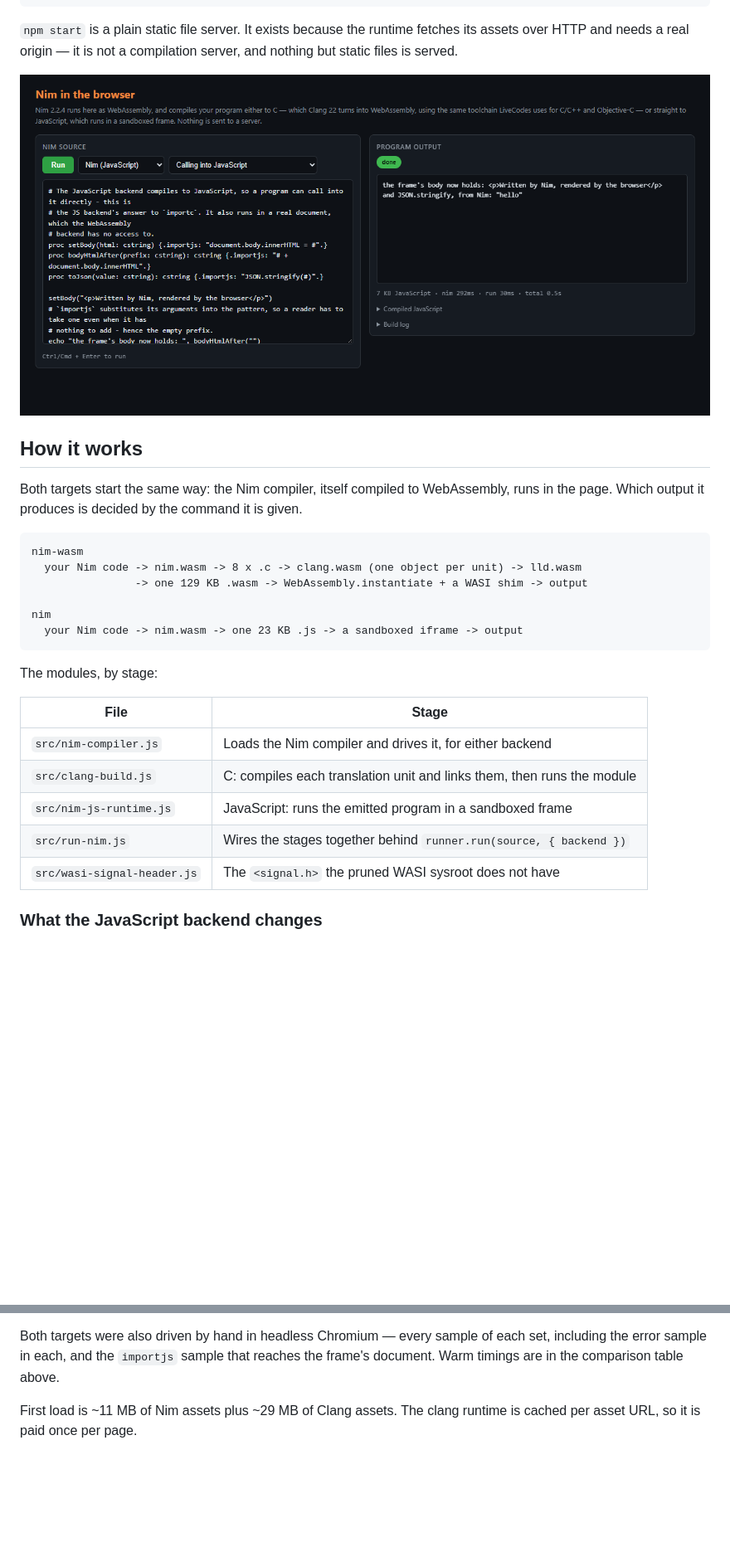
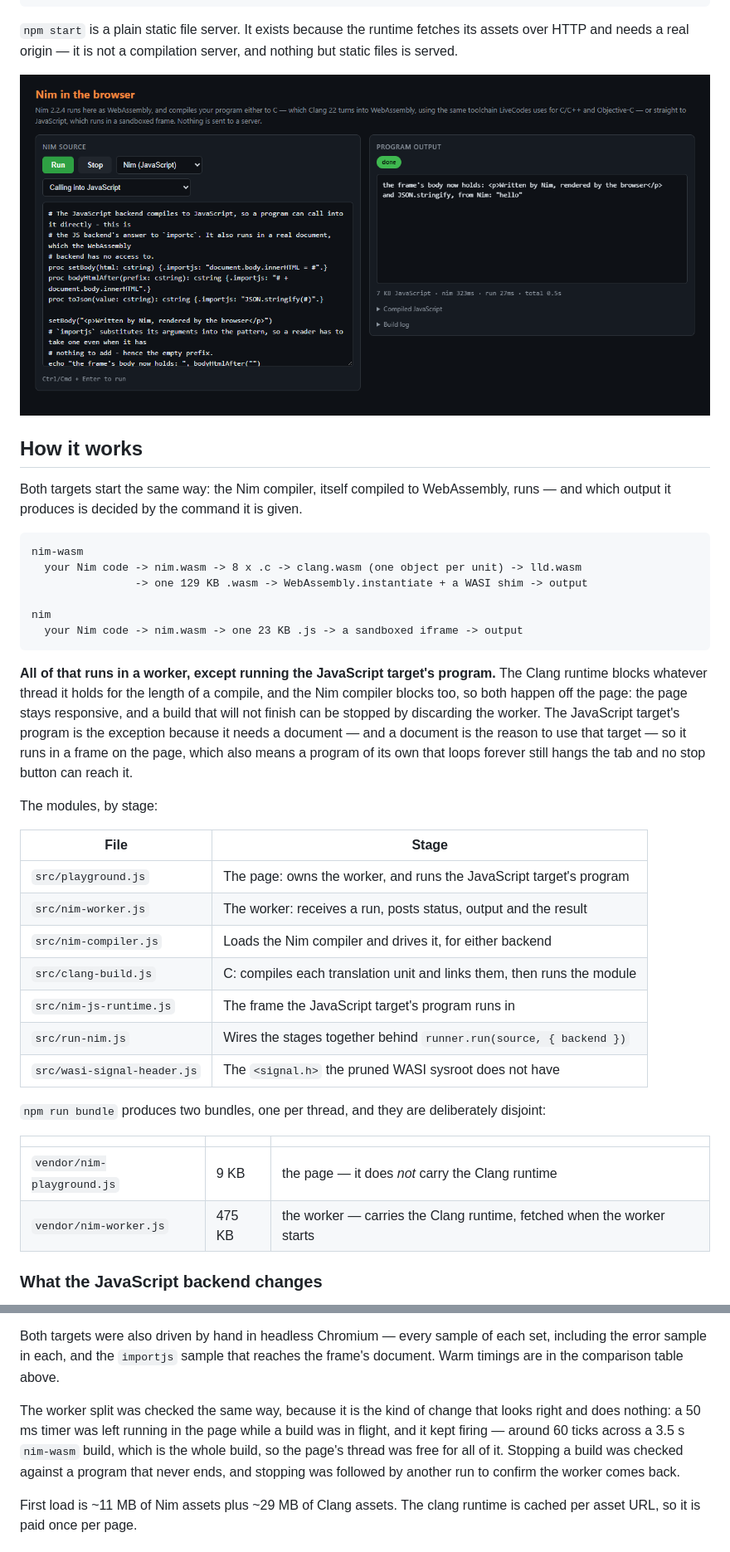
Before and after one commit to live-codes/browser-nim, a Markdown page: README.md, 2 parts joined by grey strips. Shown: that part at 83% size. GitHub-like rendering; pictures changed too: docs/screenshot.png; blank space fills up the shorter version.

````diff
--- a/README.md
+++ b/README.md
@@ -23,8 +23,8 @@ HTTP and needs a real origin — it is not a compilation server, and nothing but
 
 ## How it works
 
-Both targets start the same way: the Nim compiler, itself compiled to WebAssembly, runs in the page.
-Which output it produces is decided by the command it is given.
+Both targets start the same way: the Nim compiler, itself compiled to WebAssembly, runs — and which
+output it produces is decided by the command it is given.
 
 ```
 nim-wasm
@@ -35,15 +35,31 @@ nim
   your Nim code -> nim.wasm -> one 23 KB .js -> a sandboxed iframe -> output
 ```
 
+**All of that runs in a worker, except running the JavaScript target's program.** The Clang runtime
+blocks whatever thread it holds for the length of a compile, and the Nim compiler blocks too, so both
+happen off the page: the page stays responsive, and a build that will not finish can be stopped by
+discarding the worker. The JavaScript target's program is the exception because it needs a document —
+and a document is the reason to use that target — so it runs in a frame on the page, which also means a
+program of its own that loops forever still hangs the tab and no stop button can reach it.
+
 The modules, by stage:
 
 | File | Stage |
 | --- | --- |
+| `src/playground.js` | The page: owns the worker, and runs the JavaScript target's program |
+| `src/nim-worker.js` | The worker: receives a run, posts status, output and the result |
 | `src/nim-compiler.js` | Loads the Nim compiler and drives it, for either backend |
 | `src/clang-build.js` | C: compiles each translation unit and links them, then runs the module |
-| `src/nim-js-runtime.js` | JavaScript: runs the emitted program in a sandboxed frame |
+| `src/nim-js-runtime.js` | The frame the JavaScript target's program runs in |
 | `src/run-nim.js` | Wires the stages together behind `runner.run(source, { backend })` |
 | `src/wasi-signal-header.js` | The `<signal.h>` the pruned WASI sysroot does not have |
+
+`npm run bundle` produces two bundles, one per thread, and they are deliberately disjoint:
+
+| | | |
+| --- | --- | --- |
+| `vendor/nim-playground.js` | 9 KB | the page — it does *not* carry the Clang runtime |
+| `vendor/nim-worker.js` | 475 KB | the worker — carries the Clang runtime, fetched when the worker starts |
 
 ### What the JavaScript backend changes
 
@@ -233,6 +266,12 @@ npm test    # node --test test/*.test.mjs
 Both targets were also driven by hand in headless Chromium — every sample of each set, including the
 error sample in each, and the `importjs` sample that reaches the frame's document. Warm timings are in
 the comparison table above.
+
+The worker split was checked the same way, because it is the kind of change that looks right and does
+nothing: a 50 ms timer was left running in the page while a build was in flight, and it kept firing —
+around 60 ticks across a 3.5 s `nim-wasm` build, which is the whole build, so the page's thread was free
+for all of it. Stopping a build was checked against a program that never ends, and stopping was followed
+by another run to confirm the worker comes back.
 
 First load is ~11 MB of Nim assets plus ~29 MB of Clang assets. The clang runtime is cached per asset
 URL, so it is paid once per page.
````
Also changed, not shown: other parts of README.md (+42 -12 lines), 9 other files.
